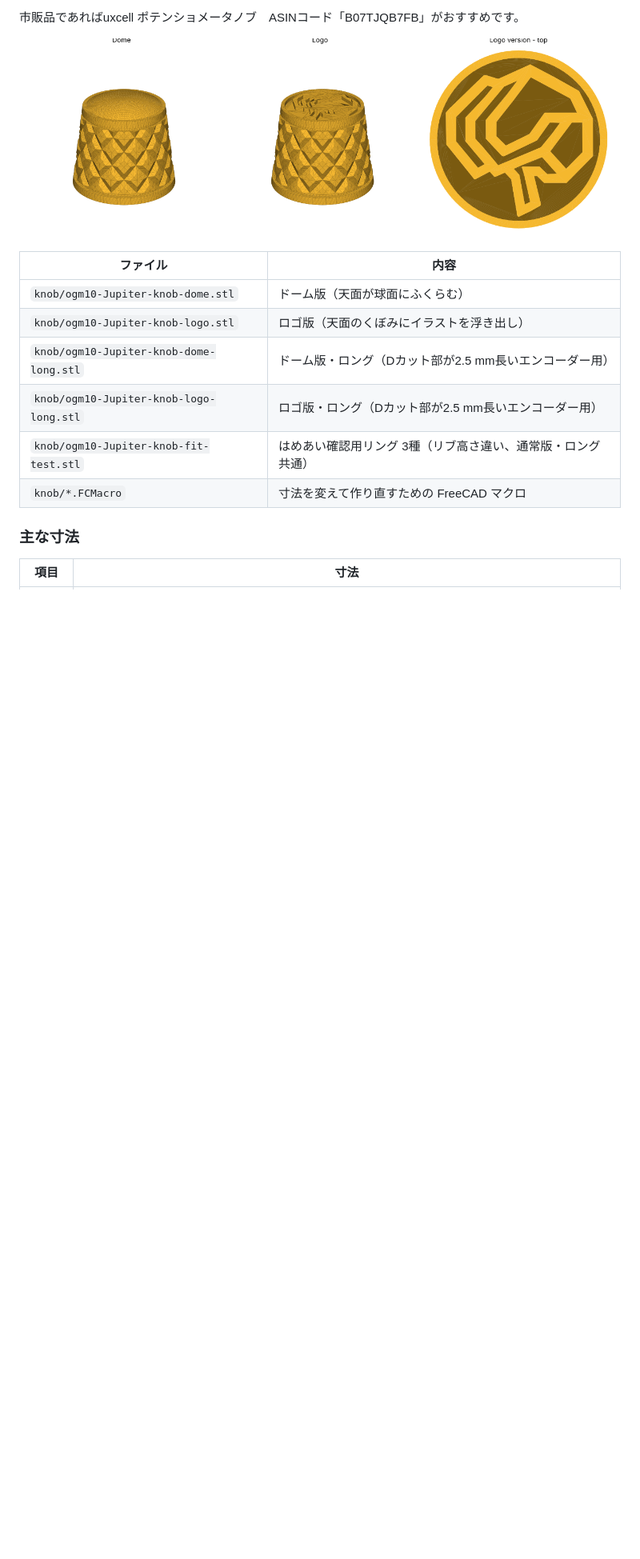
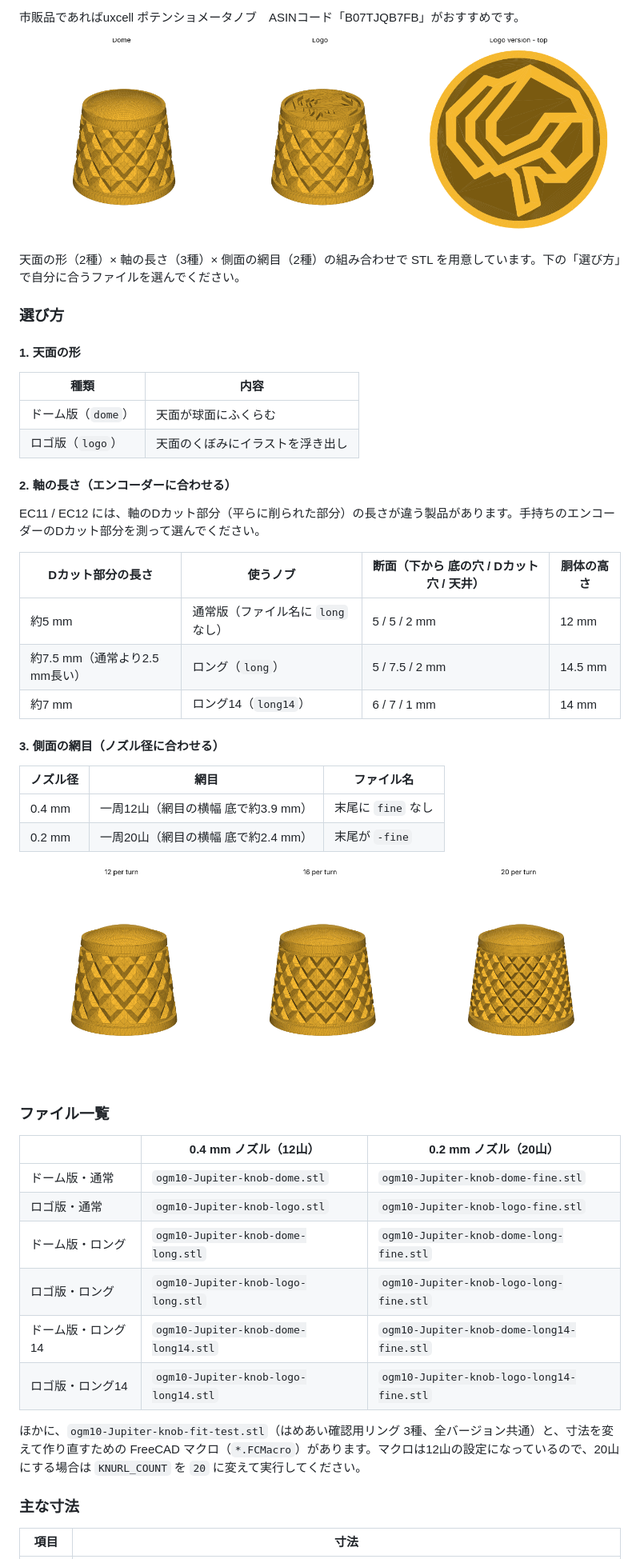
Before and after one commit to OogamiZin/KeyBord-ogm10-Jupiter, a Markdown page: README.md, the part around one of its changes. Shown at 80% size. Drawn GitHub-style; pictures changed too: knob/knob-knurl-comparison.png (added); blank space fills up the shorter version.

```diff
--- a/README.md
+++ b/README.md
@@ -82,14 +82,48 @@ ENC1 / ENC2（EC11 / EC12、φ6 Dカット軸）用のノブを3Dプリントで
 
 ![ノブのプレビュー](knob/knob-preview.png)
 
-| ファイル | 内容 |
+天面の形（2種）× 軸の長さ（3種）× 側面の網目（2種）の組み合わせで STL を用意しています。下の「選び方」で自分に合うファイルを選んでください。
+
+### 選び方
+
+#### 1. 天面の形
+
+| 種類 | 内容 |
 |---|---|
-| `knob/ogm10-Jupiter-knob-dome.stl` | ドーム版（天面が球面にふくらむ） |
-| `knob/ogm10-Jupiter-knob-logo.stl` | ロゴ版（天面のくぼみにイラストを浮き出し） |
-| `knob/ogm10-Jupiter-knob-dome-long.stl` | ドーム版・ロング（Dカット部が2.5 mm長いエンコーダー用） |
-| `knob/ogm10-Jupiter-knob-logo-long.stl` | ロゴ版・ロング（Dカット部が2.5 mm長いエンコーダー用） |
-| `knob/ogm10-Jupiter-knob-fit-test.stl` | はめあい確認用リング 3種（リブ高さ違い、通常版・ロング共通） |
-| `knob/*.FCMacro` | 寸法を変えて作り直すための FreeCAD マクロ |
+| ドーム版（`dome`） | 天面が球面にふくらむ |
+| ロゴ版（`logo`） | 天面のくぼみにイラストを浮き出し |
+
+#### 2. 軸の長さ（エンコーダーに合わせる）
+
+EC11 / EC12 には、軸のDカット部分（平らに削られた部分）の長さが違う製品があります。手持ちのエンコーダーのDカット部分を測って選んでください。
+
+| Dカット部分の長さ | 使うノブ | 断面（下から 底の穴 / Dカット穴 / 天井） | 胴体の高さ |
+|---|---|---|---|
+| 約5 mm | 通常版（ファイル名に `long` なし） | 5 / 5 / 2 mm | 12 mm |
+| 約7.5 mm（通常より2.5 mm長い） | ロング（`long`） | 5 / 7.5 / 2 mm | 14.5 mm |
+| 約7 mm | ロング14（`long14`） | 6 / 7 / 1 mm | 14 mm |
+
+#### 3. 側面の網目（ノズル径に合わせる）
+
+| ノズル径 | 網目 | ファイル名 |
+|---|---|---|
+| 0.4 mm | 一周12山（網目の横幅 底で約3.9 mm） | 末尾に `fine` なし |
+| 0.2 mm | 一周20山（網目の横幅 底で約2.4 mm） | 末尾が `-fine` |
+
+![網目の比較（12 / 16 / 20山）](knob/knob-knurl-comparison.png)
+
+### ファイル一覧
+
+| | 0.4 mm ノズル（12山） | 0.2 mm ノズル（20山） |
+|---|---|---|
+| ドーム版・通常 | `ogm10-Jupiter-knob-dome.stl` | `ogm10-Jupiter-knob-dome-fine.stl` |
+| ロゴ版・通常 | `ogm10-Jupiter-knob-logo.stl` | `ogm10-Jupiter-knob-logo-fine.stl` |
+| ドーム版・ロング | `ogm10-Jupiter-knob-dome-long.stl` | `ogm10-Jupiter-knob-dome-long-fine.stl` |
+| ロゴ版・ロング | `ogm10-Jupiter-knob-logo-long.stl` | `ogm10-Jupiter-knob-logo-long-fine.stl` |
+| ドーム版・ロング14 | `ogm10-Jupiter-knob-dome-long14.stl` | `ogm10-Jupiter-knob-dome-long14-fine.stl` |
+| ロゴ版・ロング14 | `ogm10-Jupiter-knob-logo-long14.stl` | `ogm10-Jupiter-knob-logo-long14-fine.stl` |
+
+ほかに、`ogm10-Jupiter-knob-fit-test.stl`（はめあい確認用リング 3種、全バージョン共通）と、寸法を変えて作り直すための FreeCAD マクロ（`*.FCMacro`）があります。マクロは12山の設定になっているので、20山にする場合は `KNURL_COUNT` を `20` に変えて実行してください。
 
 ### 主な寸法
 
```
Also changed, not shown: other parts of README.md (+15 -20 lines), knob/knob-section-normal-vs-long.png (deleted), knob/knob-section.png (added), 10 other files.
